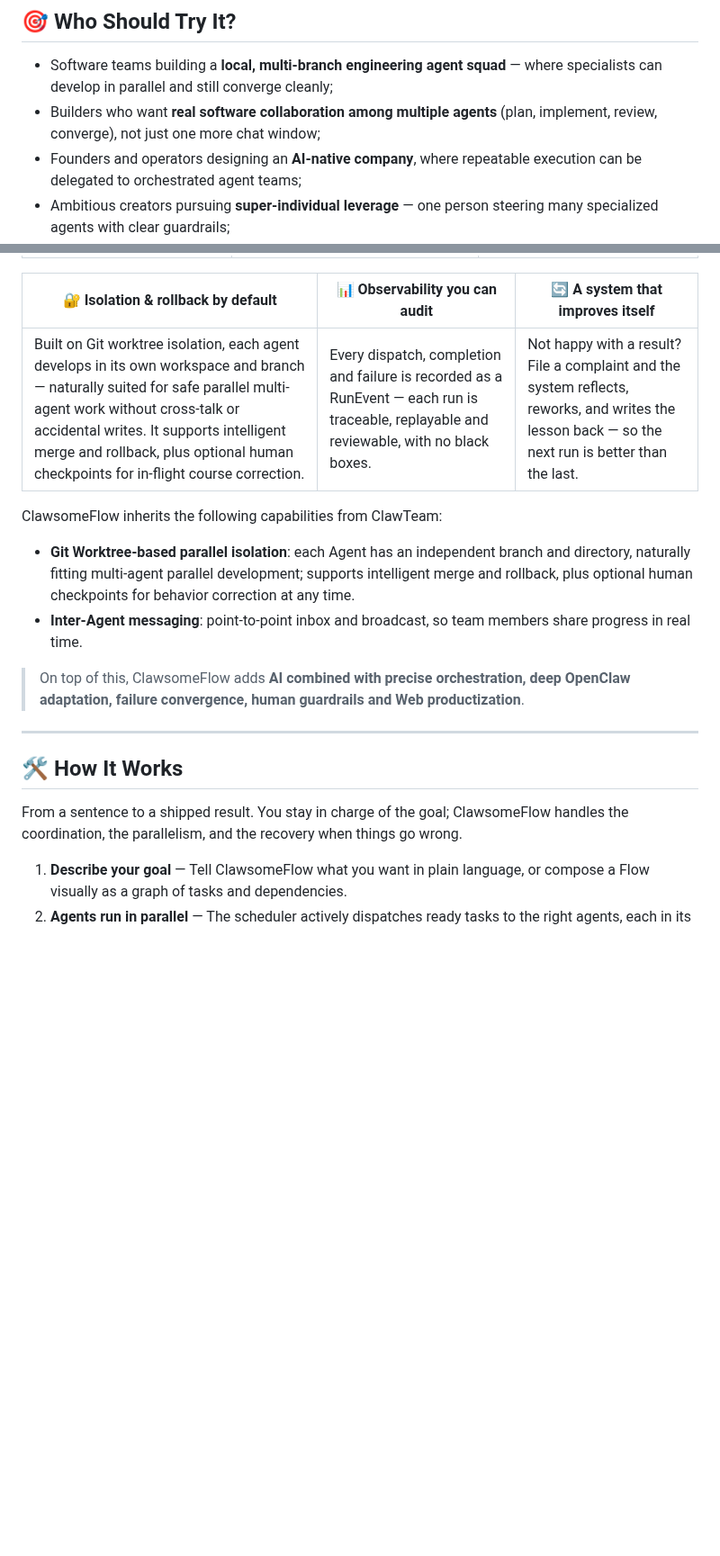
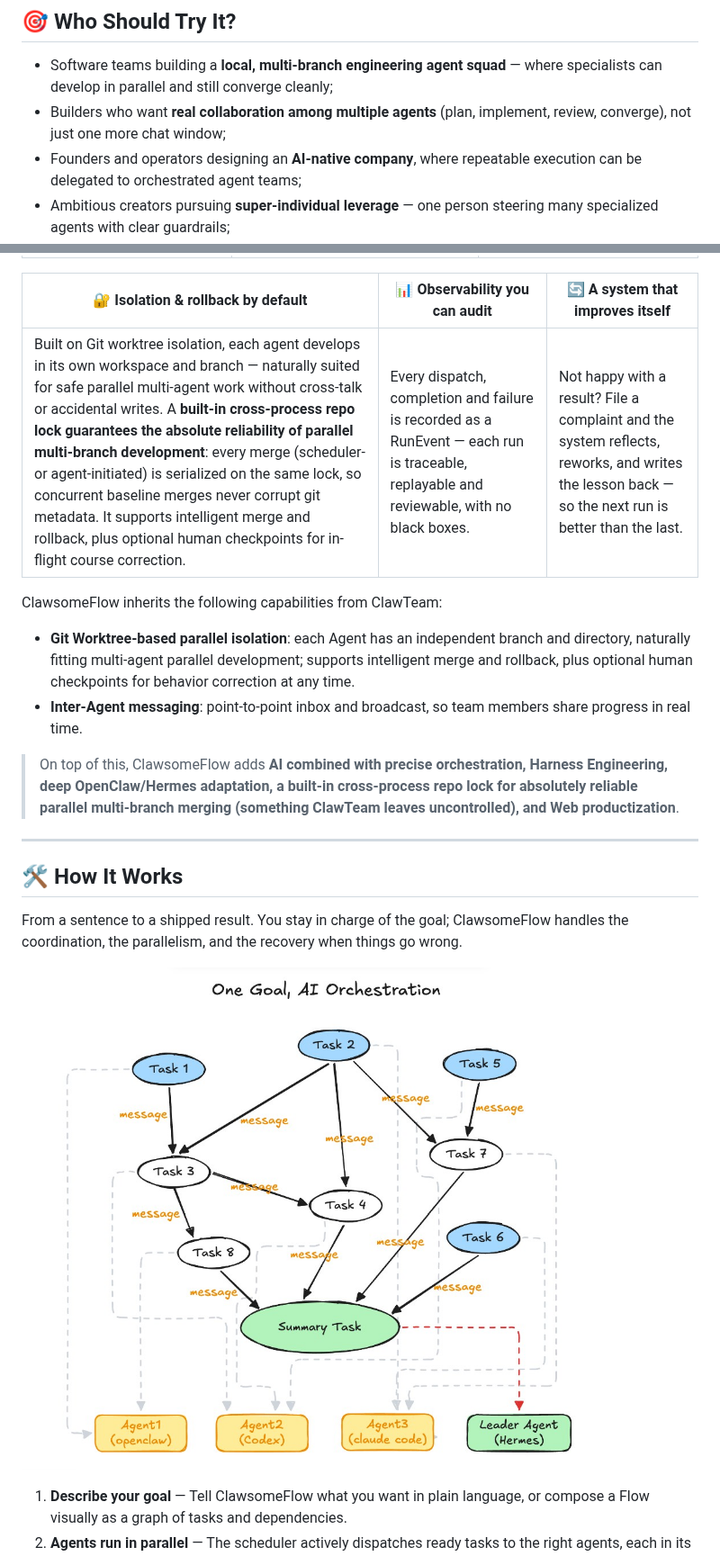
Before and after one commit to revalue-coding/ClawsomeFlow, a Markdown page: readme.md, 2 parts joined by grey strips. Shown at 90% size. Drawn GitHub-style; pictures changed too: docs/assets/flow-orchestration-overview.png (added); blank space fills up the shorter version.

```diff
--- a/readme.md
+++ b/readme.md
@@ -54,7 +54,7 @@
 ## 🎯 Who Should Try It?
 
 - Software teams building a **local, multi-branch engineering agent squad** — where specialists can develop in parallel and still converge cleanly;
-- Builders who want **real software collaboration among multiple agents** (plan, implement, review, converge), not just one more chat window;
+- Builders who want **real collaboration among multiple agents** (plan, implement, review, converge), not just one more chat window;
 - Founders and operators designing an **AI-native company**, where repeatable execution can be delegated to orchestrated agent teams;
 - Ambitious creators pursuing **super-individual leverage** — one person steering many specialized agents with clear guardrails;
 - Engineering-minded folks who are **done with prompt-only black-box orchestration** and want predictable behavior with controllable cost.
@@ -71,20 +71,22 @@ ClawsomeFlow turns scattered AI agents into a controllable engineering system
 
 | 🔐 Isolation & rollback by default | 📊 Observability you can audit | 🔄 A system that improves itself |
 |---|---|---|
-| Built on Git worktree isolation, each agent develops in its own workspace and branch — naturally suited for safe parallel multi-agent work without cross-talk or accidental writes. It supports intelligent merge and rollback, plus optional human checkpoints for in-flight course correction. | Every dispatch, completion and failure is recorded as a RunEvent — each run is traceable, replayable and reviewable, with no black boxes. | Not happy with a result? File a complaint and the system reflects, reworks, and writes the lesson back — so the next run is better than the last. |
+| Built on Git worktree isolation, each agent develops in its own workspace and branch — naturally suited for safe parallel multi-agent work without cross-talk or accidental writes. A **built-in cross-process repo lock guarantees the absolute reliability of parallel multi-branch development**: every merge (scheduler- or agent-initiated) is serialized on the same lock, so concurrent baseline merges never corrupt git metadata. It supports intelligent merge and rollback, plus optional human checkpoints for in-flight course correction. | Every dispatch, completion and failure is recorded as a RunEvent — each run is traceable, replayable and reviewable, with no black boxes. | Not happy with a result? File a complaint and the system reflects, reworks, and writes the lesson back — so the next run is better than the last. |
 
 ClawsomeFlow inherits the following capabilities from ClawTeam:
 
 - **Git Worktree-based parallel isolation**: each Agent has an independent branch and directory, naturally fitting multi-agent parallel development; supports intelligent merge and rollback, plus optional human checkpoints for behavior correction at any time.
 - **Inter-Agent messaging**: point-to-point inbox and broadcast, so team members share progress in real time.
 
-> On top of this, ClawsomeFlow adds **AI combined with precise orchestration, deep OpenClaw adaptation, failure convergence, human guardrails and Web productization**.
+> On top of this, ClawsomeFlow adds **AI combined with precise orchestration, Harness Engineering, deep OpenClaw/Hermes adaptation, a built-in cross-process repo lock for absolutely reliable parallel multi-branch merging (something ClawTeam leaves uncontrolled), and Web productization**.
 
 ---
 
 ## 🛠️ How It Works
 
 From a sentence to a shipped result. You stay in charge of the goal; ClawsomeFlow handles the coordination, the parallelism, and the recovery when things go wrong.
+
+![ClawsomeFlow task orchestration framework](./docs/assets/flow-orchestration-overview.png)
 
 1. **Describe your goal** — Tell ClawsomeFlow what you want in plain language, or compose a Flow visually as a graph of tasks and dependencies.
 2. **Agents run in parallel** — The scheduler actively dispatches ready tasks to the right agents, each in its own isolated workspace, and drives them to completion.
```
Also changed, not shown: other parts of readme.md (+22 -3 lines), readme.zh.md (+28 -7 lines), docs/assets/flow-runtime-collab-cn.png (added), docs/assets/flow-runtime-collab-en.png (added), 15 other files.
